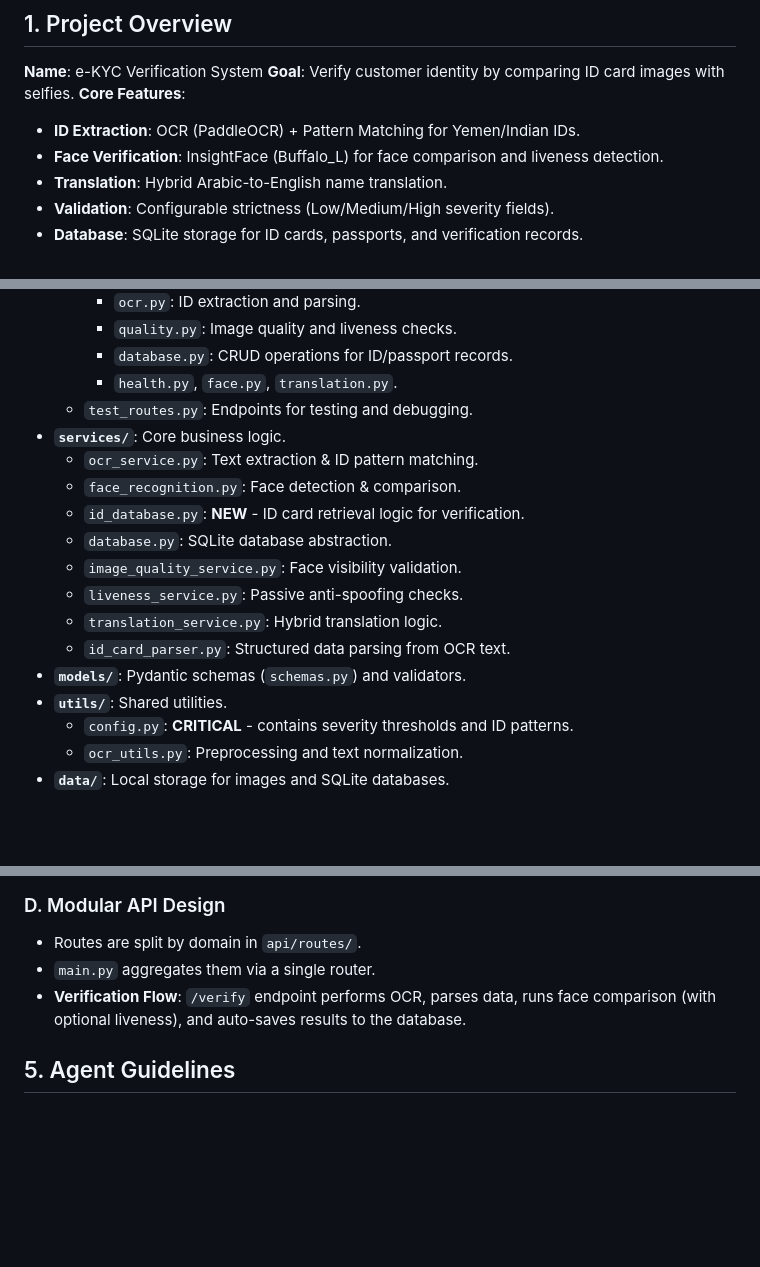
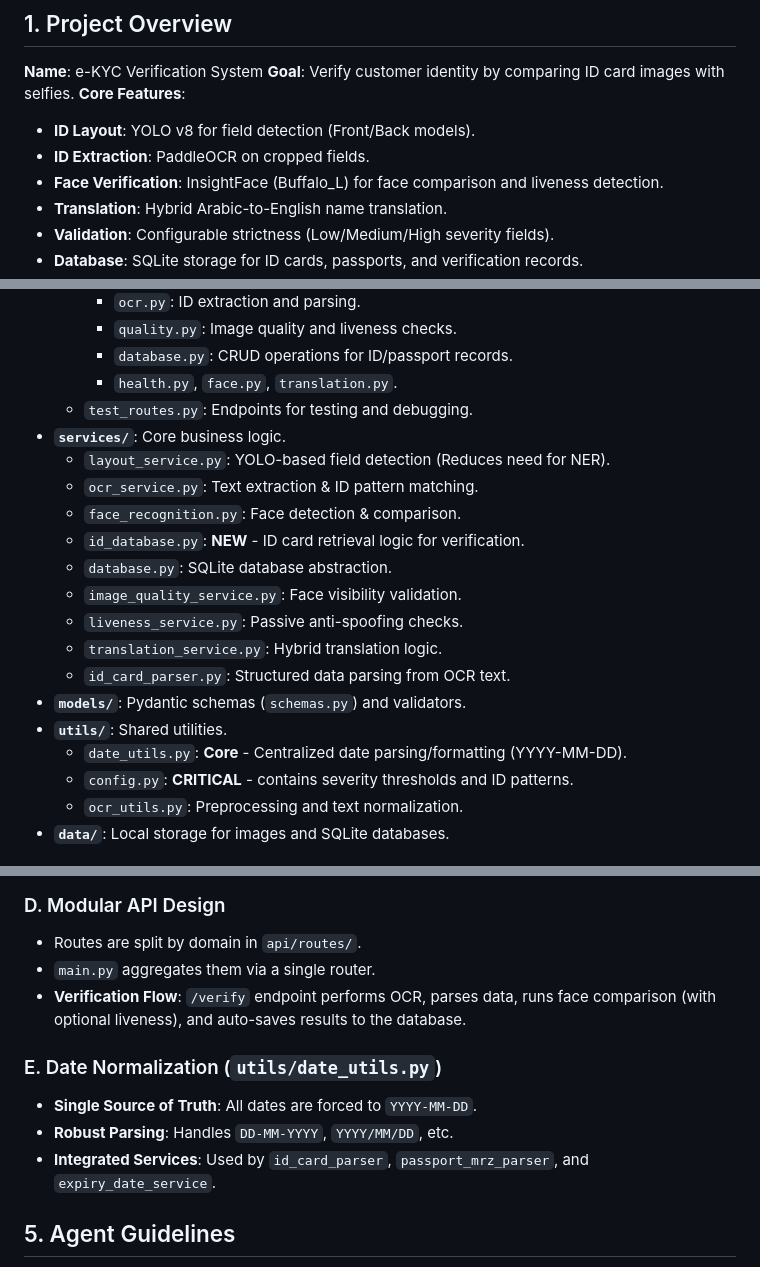
Before and after one commit to pragyasharva-dev/id-card-yemen, a Markdown page: CONTEXT.md, 3 parts joined by grey strips. Drawn GitHub-style; blank space fills up the shorter version.

```diff
--- a/CONTEXT.md
+++ b/CONTEXT.md
@@ -9,7 +9,8 @@
 **Name**: e-KYC Verification System
 **Goal**: Verify customer identity by comparing ID card images with selfies.
 **Core Features**:
-- **ID Extraction**: OCR (PaddleOCR) + Pattern Matching for Yemen/Indian IDs.
+- **ID Layout**: YOLO v8 for field detection (Front/Back models).
+- **ID Extraction**: PaddleOCR on cropped fields.
 - **Face Verification**: InsightFace (Buffalo_L) for face comparison and liveness detection.
 - **Translation**: Hybrid Arabic-to-English name translation.
 - **Validation**: Configurable strictness (Low/Medium/High severity fields).
@@ -61,6 +62,7 @@ graph TD
         - `health.py`, `face.py`, `translation.py`.
     - `test_routes.py`: Endpoints for testing and debugging.
 - **`services/`**: Core business logic.
+    - `layout_service.py`: YOLO-based field detection (Reduces need for NER).
     - `ocr_service.py`: Text extraction & ID pattern matching.
     - `face_recognition.py`: Face detection & comparison.
     - `id_database.py`: **NEW** - ID card retrieval logic for verification.
@@ -71,6 +73,7 @@ graph TD
     - `id_card_parser.py`: Structured data parsing from OCR text.
 - **`models/`**: Pydantic schemas (`schemas.py`) and validators.
 - **`utils/`**: Shared utilities.
+    - `date_utils.py`: **Core** - Centralized date parsing/formatting (YYYY-MM-DD).
     - `config.py`: **CRITICAL** - contains severity thresholds and ID patterns.
     - `ocr_utils.py`: Preprocessing and text normalization.
 - **`data/`**: Local storage for images and SQLite databases.
@@ -99,6 +102,11 @@ Fields have severity levels determining verification outcome:
 - `main.py` aggregates them via a single router.
 - **Verification Flow**: `/verify` endpoint performs OCR, parses data, runs face comparison (with optional liveness), and auto-saves results to the database.
 
+### E. Date Normalization (`utils/date_utils.py`)
+- **Single Source of Truth**: All dates are forced to `YYYY-MM-DD`.
+- **Robust Parsing**: Handles `DD-MM-YYYY`, `YYYY/MM/DD`, etc.
+- **Integrated Services**: Used by `id_card_parser`, `passport_mrz_parser`, and `expiry_date_service`.
+
 ## 5. Agent Guidelines
 - **Running Tests**: Check `docs/TESTING_GUIDE.md`. Preferred script: `python tests/test_verify_enhanced.py`.
 - **Config**: Do not hardcode thresholds. Use `utils.config`.
```
